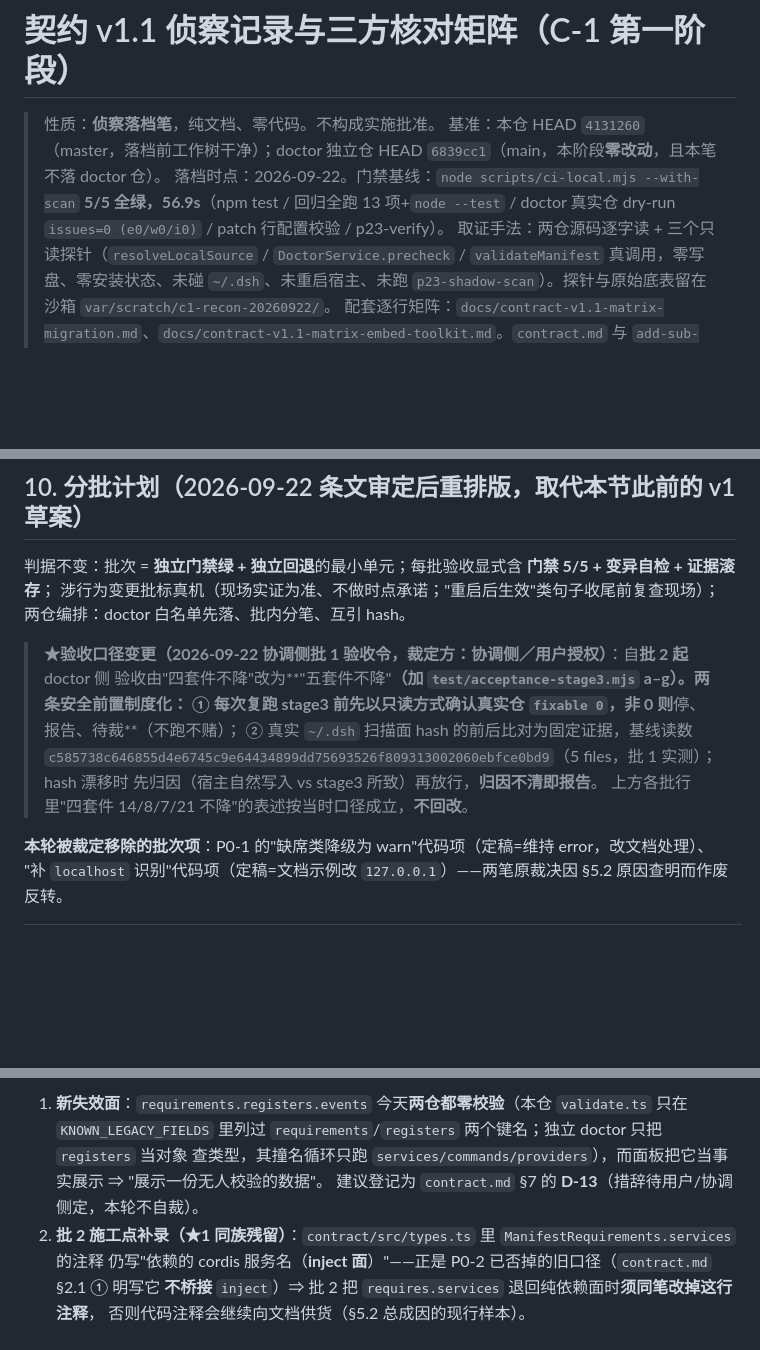
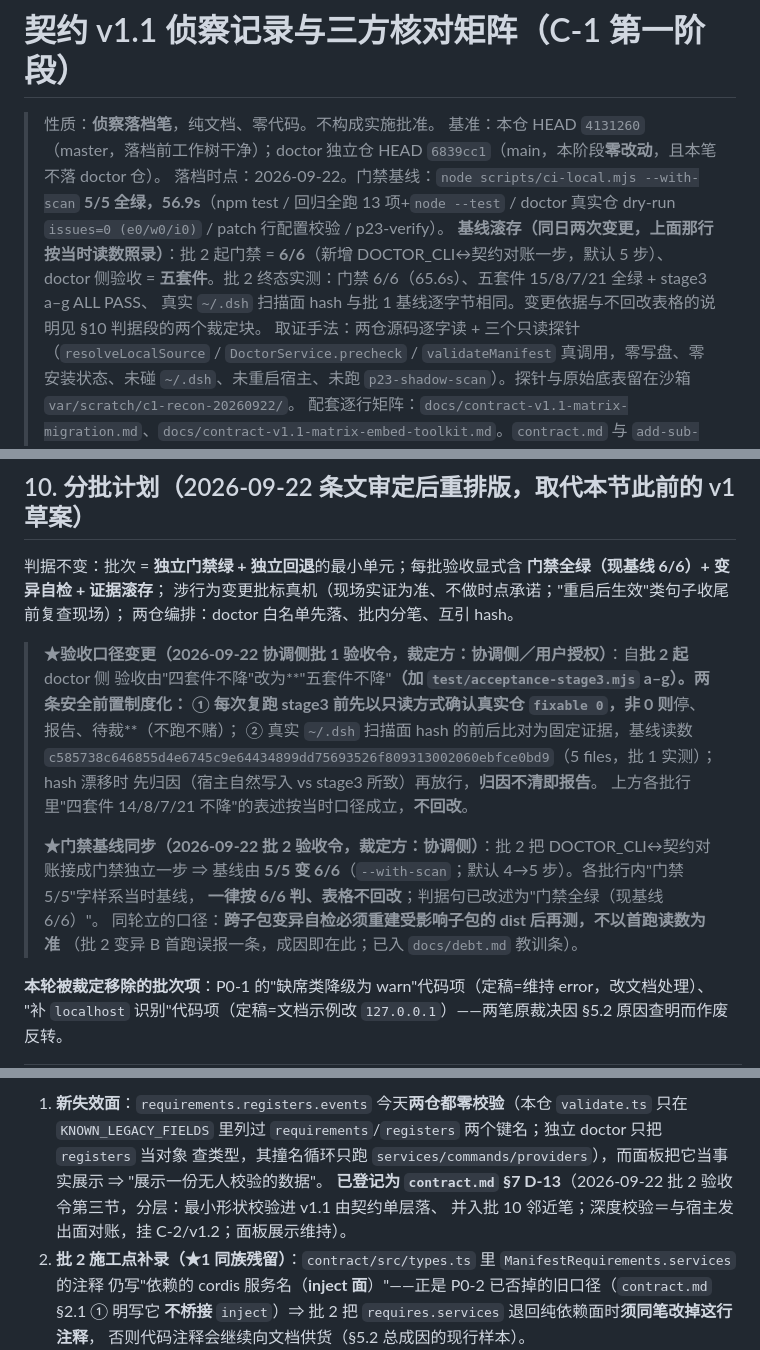
Before and after one commit to zhujianshi3124/xiaobai-agent, a Markdown page: docs/contract-v1.1-recon.md, 3 parts joined by grey strips. Drawn GitHub-style; blank space fills up the shorter version.

```diff
--- a/docs/contract-v1.1-recon.md
+++ b/docs/contract-v1.1-recon.md
@@ -3,6 +3,9 @@
 > 性质：**侦察落档笔**，纯文档、零代码。不构成实施批准。
 > 基准：本仓 HEAD `4131260`（master，落档前工作树干净）；doctor 独立仓 HEAD `6839cc1`（main，本阶段**零改动**，且本笔不落 doctor 仓）。
 > 落档时点：2026-09-22。门禁基线：`node scripts/ci-local.mjs --with-scan` **5/5 全绿，56.9s**（npm test / 回归全跑 13 项+`node --test` / doctor 真实仓 dry-run `issues=0 (e0/w0/i0)` / patch 行配置校验 / p23-verify）。
+> **基线滚存（同日两次变更，上面那行按当时读数照录）**：批 2 起门禁 = **6/6**（新增 DOCTOR_CLI↔契约对账一步，默认 5 步）、
+> doctor 侧验收 = **五套件**。批 2 终态实测：门禁 6/6（65.6s）、五套件 15/8/7/21 全绿 + stage3 a–g ALL PASS、
+> 真实 `~/.dsh` 扫描面 hash 与批 1 基线逐字节相同。变更依据与不回改表格的说明见 §10 判据段的两个裁定块。
 > 取证手法：两仓源码逐字读 + 三个只读探针（`resolveLocalSource` / `DoctorService.precheck` / `validateManifest` 真调用，零写盘、零安装状态、未碰 `~/.dsh`、未重启宿主、未跑 `p23-shadow-scan`）。探针与原始底表留在沙箱 `var/scratch/c1-recon-20260922/`。
 > 配套逐行矩阵：`docs/contract-v1.1-matrix-migration.md`、`docs/contract-v1.1-matrix-embed-toolkit.md`。`contract.md` 与 `add-sub-plugin.md` 两份的逐行判定已折进本文 §6（这两份的判定与 v1.1 六项重叠最密，拆开反而丢上下文）。
 
@@ -320,7 +323,7 @@ B 需要两处新裁定（执行侧不自裁）：
 
 ## 10. 分批计划（2026-09-22 条文审定后重排版，取代本节此前的 v1 草案）
 
-判据不变：批次 = **独立门禁绿 + 独立回退**的最小单元；每批验收显式含 **门禁 5/5 + 变异自检 + 证据滚存**；
+判据不变：批次 = **独立门禁绿 + 独立回退**的最小单元；每批验收显式含 **门禁全绿（现基线 6/6）+ 变异自检 + 证据滚存**；
 涉行为变更批标真机（现场实证为准、不做时点承诺；"重启后生效"类句子收尾前复查现场）；
 两仓编排：doctor 白名单先落、批内分笔、互引 hash。
 
@@ -331,6 +334,12 @@ B 需要两处新裁定（执行侧不自裁）：
 > `c585738c646855d4e6745c9e64434899dd75693526f809313002060ebfce0bd9`（5 files，批 1 实测）；hash 漂移时
 > 先归因（宿主自然写入 vs stage3 所致）再放行，**归因不清即报告**。
 > 上方各批行里"四套件 14/8/7/21 不降"的表述按当时口径成立，**不回改**。
+>
+> **★门禁基线同步（2026-09-22 批 2 验收令，裁定方：协调侧）**：批 2 把 DOCTOR_CLI↔契约对账接成门禁独立一步
+> ⇒ 基线由 **5/5 变 6/6**（`--with-scan`；默认 4→5 步）。各批行内"门禁 5/5"字样系当时基线，
+> **一律按 6/6 判、表格不回改**；判据句已改述为"门禁全绿（现基线 6/6）"。
+> 同轮立的口径：**跨子包变异自检必须重建受影响子包的 dist 后再测，不以首跑读数为准**
+> （批 2 变异 B 首跑误报一条，成因即在此；已入 `docs/debt.md` 教训条）。
 
 **本轮被裁定移除的批次项**：P0-1 的"缺席类降级为 warn"代码项（定稿=维持 error，改文档处理）、
 "补 `localhost` 识别"代码项（定稿=文档示例改 `127.0.0.1`）——两笔原裁决因 §5.2 原因查明而作废反转。
@@ -560,7 +569,8 @@ schemastery list 正确读法 + 面板测试（`panel-unified` 按 label 定位
 1. **新失效面**：`requirements.registers.events` 今天**两仓都零校验**（本仓 `validate.ts` 只在
    `KNOWN_LEGACY_FIELDS` 里列过 `requirements`/`registers` 两个键名；独立 doctor 只把 `registers` 当对象
    查类型，其撞名循环只跑 `services/commands/providers`），而面板把它当事实展示 ⇒ "展示一份无人校验的数据"。
-   建议登记为 `contract.md` §7 的 **D-13**（措辞待用户/协调侧定，本轮不自裁）。
+   **已登记为 `contract.md` §7 D-13**（2026-09-22 批 2 验收令第三节，分层：最小形状校验进 v1.1 由契约单层落、
+   并入批 10 邻近笔；深度校验＝与宿主发出面对账，挂 C-2/v1.2；面板展示维持）。
 2. **批 2 施工点补录（★1 同族残留）**：`contract/src/types.ts` 里 `ManifestRequirements.services` 的注释
    仍写"依赖的 cordis 服务名（**inject 面**）"——正是 P0-2 已否掉的旧口径（`contract.md` §2.1 ① 明写它
    **不桥接** `inject`）⇒ 批 2 把 `requires.services` 退回纯依赖面时**须同笔改掉这行注释**，
```
Also changed, not shown: other parts of docs/contract-v1.1-recon.md (+1 -1 lines), docs/contract.md (+1 -0 lines), docs/debt.md (+16 -0 lines).
